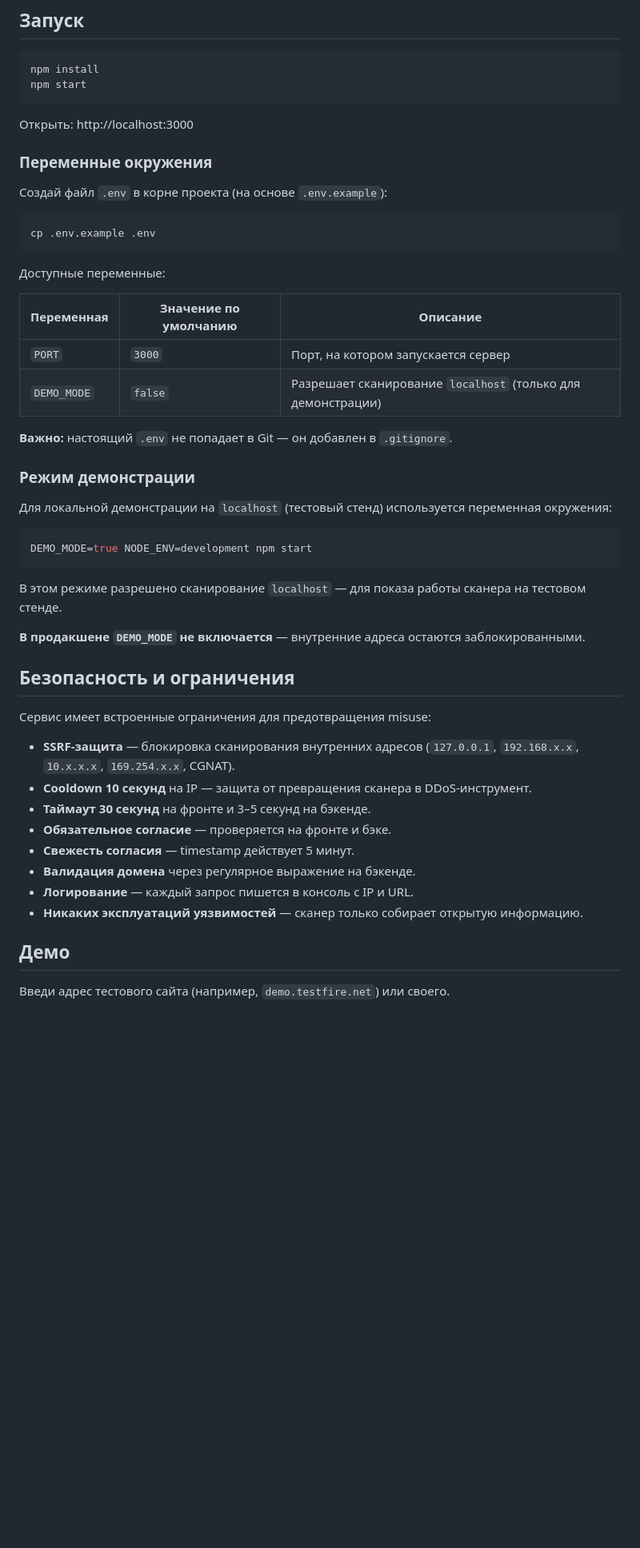
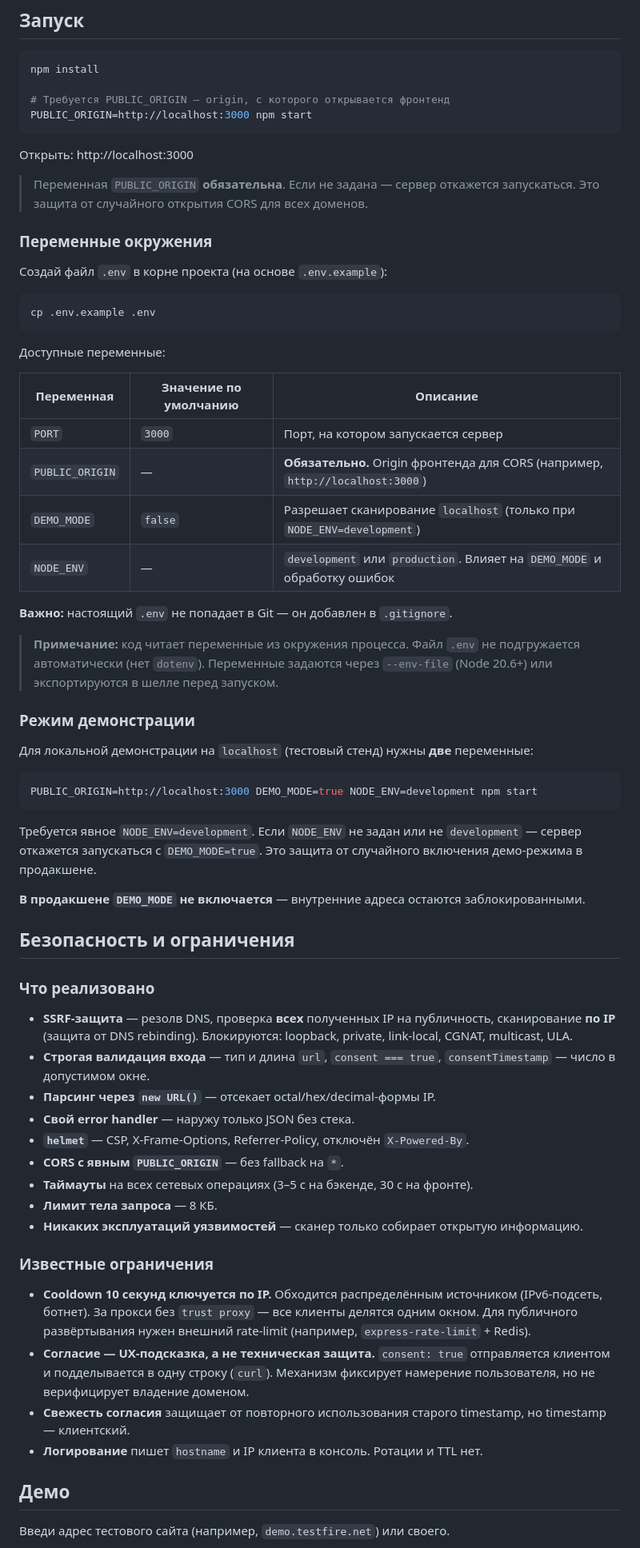
Before and after one commit to Maskedup001/cybercheck, a Markdown page: README.md, the part around one of its changes. Shown at 80% size. Rendered like a GitHub page; blank space fills up the shorter version.

Commit message:
docs: update README with PUBLIC_ORIGIN and honest limitations

````diff
--- a/README.md
+++ b/README.md
@@ -23,10 +23,14 @@
 
 ```bash
 npm install
-npm start
+
+# Требуется PUBLIC_ORIGIN — origin, с которого открывается фронтенд
+PUBLIC_ORIGIN=http://localhost:3000 npm start
 ```
 
 Открыть: http://localhost:3000
+
+> Переменная `PUBLIC_ORIGIN` **обязательна**. Если не задана — сервер откажется запускаться. Это защита от случайного открытия CORS для всех доменов.
 
 ### Переменные окружения
 
@@ -41,34 +45,46 @@ cp .env.example .env
 | Переменная | Значение по умолчанию | Описание |
 |---|---|---|
 | `PORT` | `3000` | Порт, на котором запускается сервер |
-| `DEMO_MODE` | `false` | Разрешает сканирование `localhost` (только для демонстрации) |
+| `PUBLIC_ORIGIN` | — | **Обязательно.** Origin фронтенда для CORS (например, `http://localhost:3000`) |
+| `DEMO_MODE` | `false` | Разрешает сканирование `localhost` (только при `NODE_ENV=development`) |
+| `NODE_ENV` | — | `development` или `production`. Влияет на `DEMO_MODE` и обработку ошибок |
 
 **Важно:** настоящий `.env` не попадает в Git — он добавлен в `.gitignore`.
 
+> **Примечание:** код читает переменные из окружения процесса. Файл `.env` не подгружается автоматически (нет `dotenv`). Переменные задаются через `--env-file` (Node 20.6+) или экспортируются в шелле перед запуском.
+
 ### Режим демонстрации
 
-Для локальной демонстрации на `localhost` (тестовый стенд) используется переменная окружения:
+Для локальной демонстрации на `localhost` (тестовый стенд) нужны **две** переменные:
 
 ```bash
-DEMO_MODE=true NODE_ENV=development npm start
+PUBLIC_ORIGIN=http://localhost:3000 DEMO_MODE=true NODE_ENV=development npm start
 ```
 
-В этом режиме разрешено сканирование `localhost` — для показа работы сканера на тестовом стенде.
+Требуется явное `NODE_ENV=development`. Если `NODE_ENV` не задан или не `development` — сервер откажется запускаться с `DEMO_MODE=true`. Это защита от случайного включения демо-режима в продакшене.
 
 **В продакшене `DEMO_MODE` не включается** — внутренние адреса остаются заблокированными.
 
 ## Безопасность и ограничения
 
-Сервис имеет встроенные ограничения для предотвращения misuse:
+### Что реализовано
 
-- **SSRF-защита** — блокировка сканирования внутренних адресов (`127.0.0.1`, `192.168.x.x`, `10.x.x.x`, `169.254.x.x`, CGNAT).
-- **Cooldown 10 секунд** на IP — защита от превращения сканера в DDoS-инструмент.
-- **Таймаут 30 секунд** на фронте и 3–5 секунд на бэкенде.
-- **Обязательное согласие** — проверяется на фронте и бэке.
-- **Свежесть согласия** — timestamp действует 5 минут.
-- **Валидация домена** через регулярное выражение на бэкенде.
-- **Логирование** — каждый запрос пишется в консоль с IP и URL.
+- **SSRF-защита** — резолв DNS, проверка **всех** полученных IP на публичность, сканирование **по IP** (защита от DNS rebinding). Блокируются: loopback, private, link-local, CGNAT, multicast, ULA.
+- **Строгая валидация входа** — тип и длина `url`, `consent === true`, `consentTimestamp` — число в допустимом окне.
+- **Парсинг через `new URL()`** — отсекает octal/hex/decimal-формы IP.
+- **Свой error handler** — наружу только JSON без стека.
+- **`helmet`** — CSP, X-Frame-Options, Referrer-Policy, отключён `X-Powered-By`.
+- **CORS с явным `PUBLIC_ORIGIN`** — без fallback на `*`.
+- **Таймауты** на всех сетевых операциях (3–5 с на бэкенде, 30 с на фронте).
+- **Лимит тела запроса** — 8 КБ.
 - **Никаких эксплуатаций уязвимостей** — сканер только собирает открытую информацию.
+
+### Известные ограничения
+
+- **Cooldown 10 секунд ключуется по IP.** Обходится распределённым источником (IPv6-подсеть, ботнет). За прокси без `trust proxy` — все клиенты делятся одним окном. Для публичного развёртывания нужен внешний rate-limit (например, `express-rate-limit` + Redis).
+- **Согласие — UX-подсказка, а не техническая защита.** `consent: true` отправляется клиентом и подделывается в одну строку (`curl`). Механизм фиксирует намерение пользователя, но не верифицирует владение доменом.
+- **Свежесть согласия** защищает от повторного использования старого timestamp, но timestamp — клиентский.
+- **Логирование** пишет `hostname` и IP клиента в консоль. Ротации и TTL нет.
 
 ## Демо
 
````
Also changed, not shown: other parts of README.md (+2 -1 lines).
